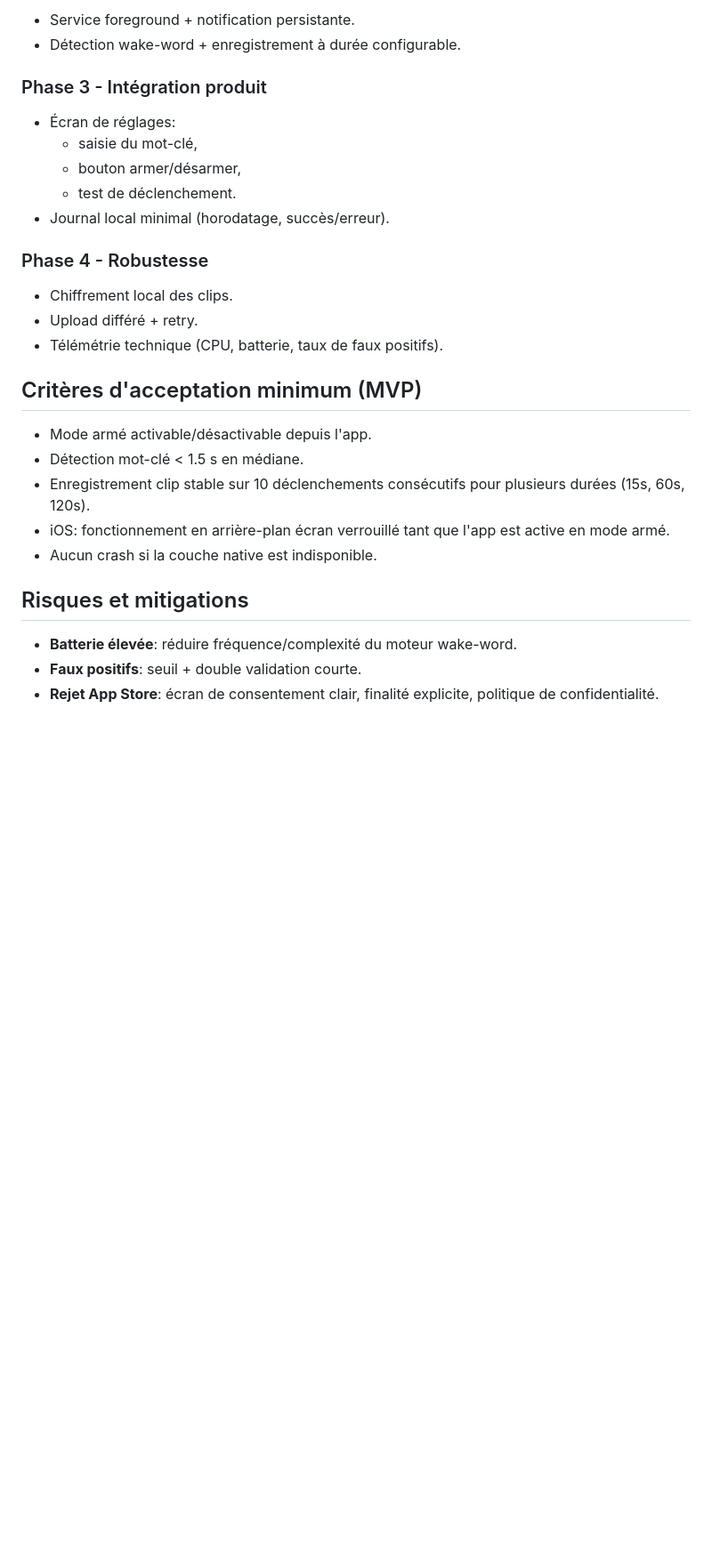
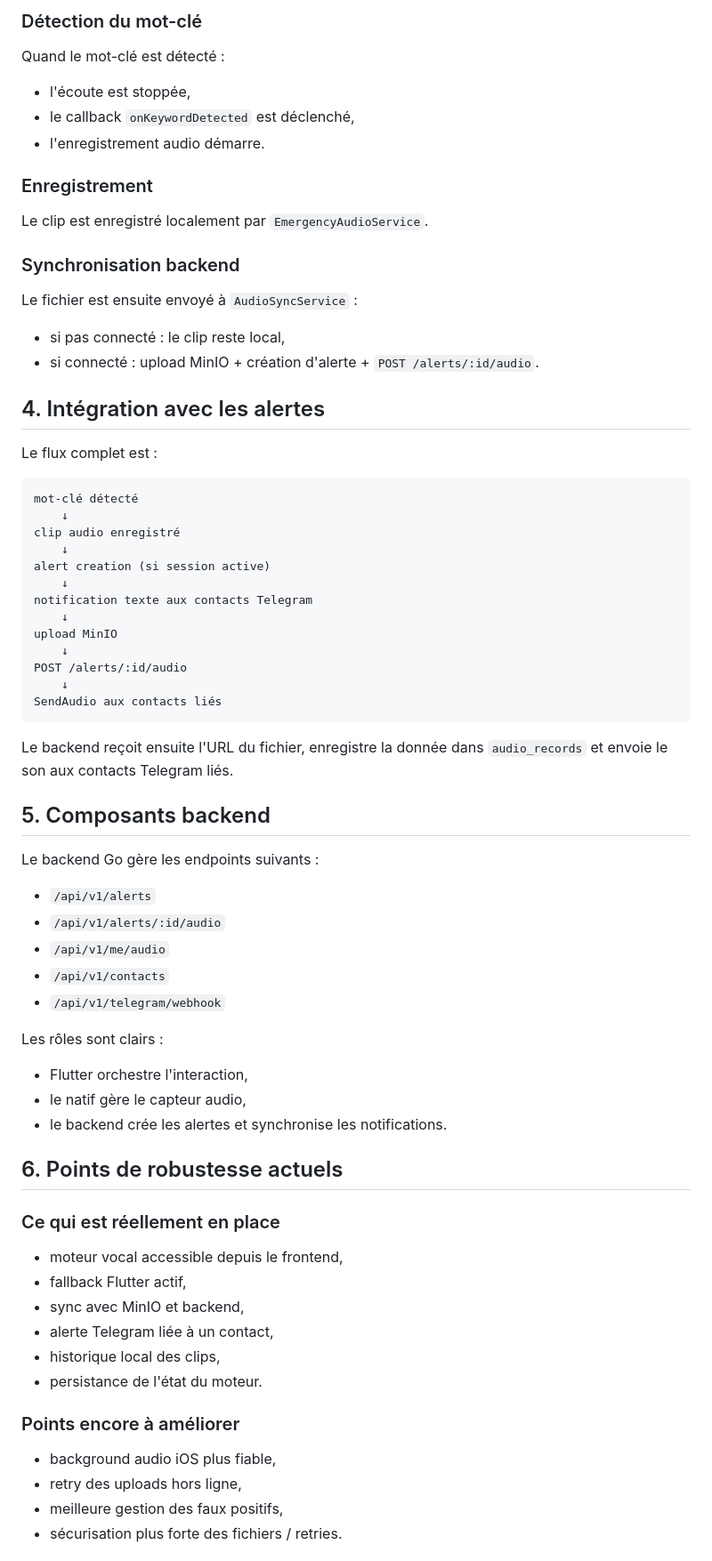
Before and after one commit to Image333/Safe, a Markdown page: Documentation/architecture_voice_trigger.md, the part around one of its changes. Shown at 89% size. Rendered like a GitHub page; blank space fills up the shorter version.

````diff
--- a/Documentation/architecture_voice_trigger.md
+++ b/Documentation/architecture_voice_trigger.md
@@ -78,31 +134,67 @@ Canal: `safe/voice_trigger`
 
-- Service foreground + notification persistante.
-- Détection wake-word + enregistrement à durée configurable.
+### Détection du mot-clé
+Quand le mot-clé est détecté :
+- l'écoute est stoppée,
+- le callback `onKeywordDetected` est déclenché,
+- l'enregistrement audio démarre.
 
-### Phase 3 - Intégration produit
+### Enregistrement
+Le clip est enregistré localement par `EmergencyAudioService`.
 
-- Écran de réglages:
-  - saisie du mot-clé,
-  - bouton armer/désarmer,
-  - test de déclenchement.
-- Journal local minimal (horodatage, succès/erreur).
+### Synchronisation backend
+Le fichier est ensuite envoyé à `AudioSyncService` :
+- si pas connecté : le clip reste local,
+- si connecté : upload MinIO + création d'alerte + `POST /alerts/:id/audio`.
 
-### Phase 4 - Robustesse
+## 4. Intégration avec les alertes
 
-- Chiffrement local des clips.
-- Upload différé + retry.
-- Télémétrie technique (CPU, batterie, taux de faux positifs).
+Le flux complet est :
 
-## Critères d'acceptation minimum (MVP)
+```text
+mot-clé détecté
+    ↓
+clip audio enregistré
+    ↓
+alert creation (si session active)
+    ↓
+notification texte aux contacts Telegram
+    ↓
+upload MinIO
+    ↓
+POST /alerts/:id/audio
+    ↓
+SendAudio aux contacts liés
+```
 
-- Mode armé activable/désactivable depuis l'app.
-- Détection mot-clé < 1.5 s en médiane.
-- Enregistrement clip stable sur 10 déclenchements consécutifs pour plusieurs durées (15s, 60s, 120s).
-- iOS: fonctionnement en arrière-plan écran verrouillé tant que l'app est active en mode armé.
-- Aucun crash si la couche native est indisponible.
+Le backend reçoit ensuite l'URL du fichier, enregistre la donnée dans `audio_records` et envoie le son aux contacts Telegram liés.
 
-## Risques et mitigations
+## 5. Composants backend
 
-- **Batterie élevée**: réduire fréquence/complexité du moteur wake-word.
-- **Faux positifs**: seuil + double validation courte.
-- **Rejet App Store**: écran de consentement clair, finalité explicite, politique de confidentialité.
+Le backend Go gère les endpoints suivants :
+- `/api/v1/alerts`
+- `/api/v1/alerts/:id/audio`
+- `/api/v1/me/audio`
+- `/api/v1/contacts`
+- `/api/v1/telegram/webhook`
+
+Les rôles sont clairs :
+- Flutter orchestre l'interaction,
+- le natif gère le capteur audio,
+- le backend crée les alertes et synchronise les notifications.
+
+## 6. Points de robustesse actuels
+
+### Ce qui est réellement en place
+- moteur vocal accessible depuis le frontend,
+- fallback Flutter actif,
+- sync avec MinIO et backend,
+- alerte Telegram liée à un contact,
+- historique local des clips,
+- persistance de l'état du moteur.
+
+### Points encore à améliorer
+- background audio iOS plus fiable,
+- retry des uploads hors ligne,
+- meilleure gestion des faux positifs,
+- sécurisation plus forte des fichiers / retries.
+
````
Also changed, not shown: other parts of Documentation/architecture_voice_trigger.md (+116 -51 lines), Documentation/moteur_global_safe.md (added, +266 -0 lines).
